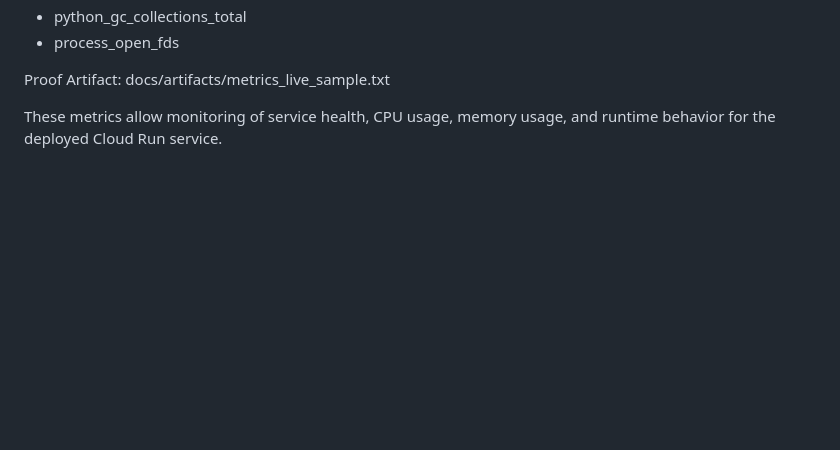
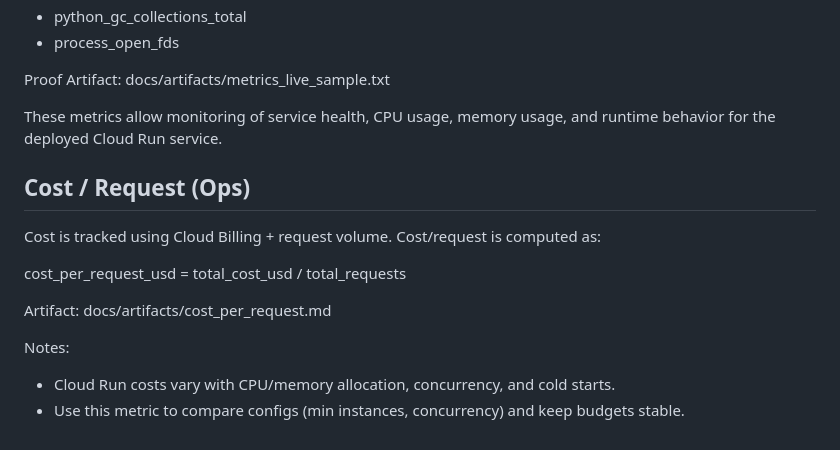
Before and after one commit to Electricpaper77/ai-rag-eval-platform, a Markdown page: README.md, the part around the change. GitHub-like rendering; blank space fills up the shorter version.

Commit message:
docs: add cost per request section + artifact

```diff
--- a/README.md
+++ b/README.md
@@ -151,3 +151,17 @@ Proof Artifact:
 docs/artifacts/metrics_live_sample.txt
 
 These metrics allow monitoring of service health, CPU usage, memory usage, and runtime behavior for the deployed Cloud Run service.
+
+
+## Cost / Request (Ops)
+
+Cost is tracked using Cloud Billing + request volume. Cost/request is computed as:
+
+cost_per_request_usd = total_cost_usd / total_requests
+
+Artifact:
+docs/artifacts/cost_per_request.md
+
+Notes:
+- Cloud Run costs vary with CPU/memory allocation, concurrency, and cold starts.
+- Use this metric to compare configs (min instances, concurrency) and keep budgets stable.
```
Also changed, not shown: docs/artifacts/cost_per_request.md (added, +14 -0 lines).
